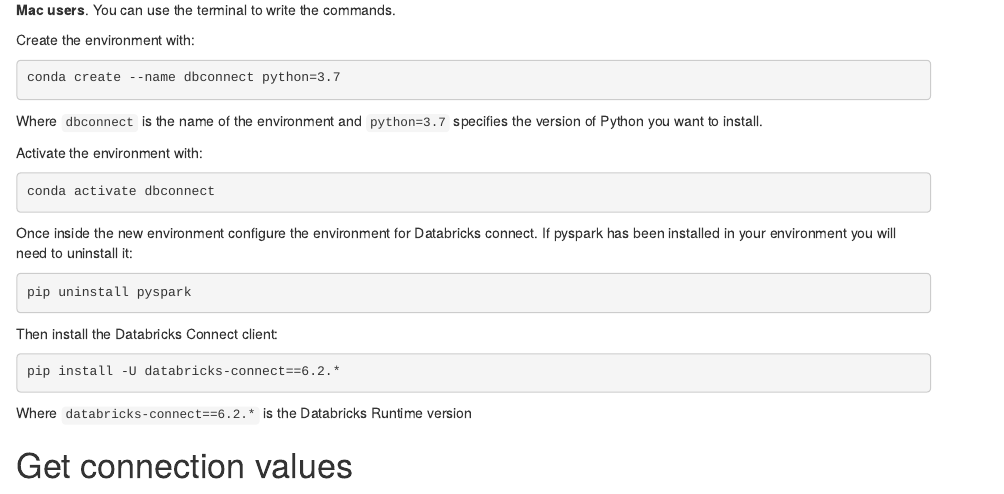
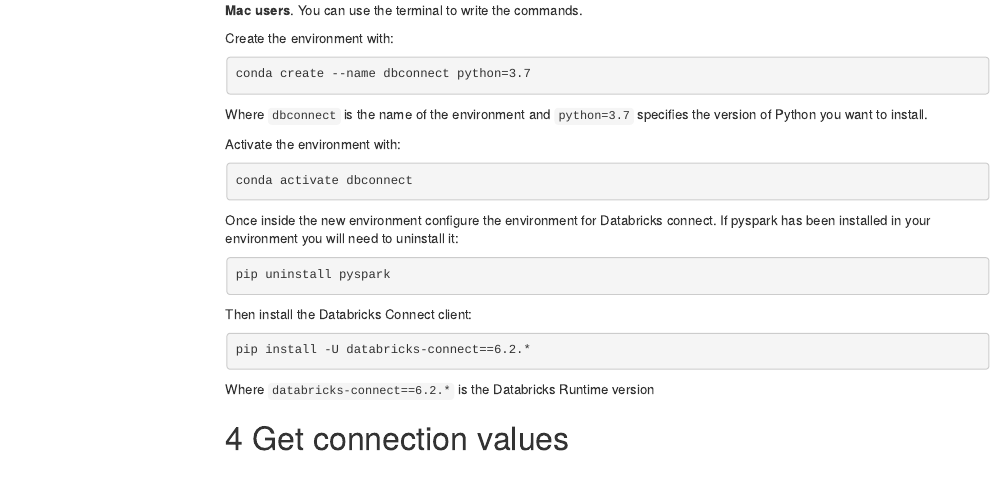
Before and after one commit to pohjois-savon-tietoallas/databricks_connect, an R Markdown document (databricks_connect_instructions.Rmd): the page in a window 1100 px wide, from 920 px down before the commit and from 880 px down after it, so that both start at the same text. Rendered offline with R 4.5, knitr and Pandoc, with nearby package versions; menus at the side of the page are left out.

Commit message:
Create html output in new docs- folder

```diff
--- a/databricks_connect_instructions.Rmd
+++ b/databricks_connect_instructions.Rmd
@@ -1,7 +1,11 @@
 ---
 title: "Databricks connect instructions"
+knit: (function(input_file, encoding) {
+    rmarkdown::render(input_file,
+    encoding = encoding,
+    output_file = file.path(dirname(input_file), 'docs/index.html'))})
 output:
-    html_notebook:
+    html_document:
         toc: true
         toc_float: true
         number_sections: true
```
Also changed, not shown: 1 other file.
